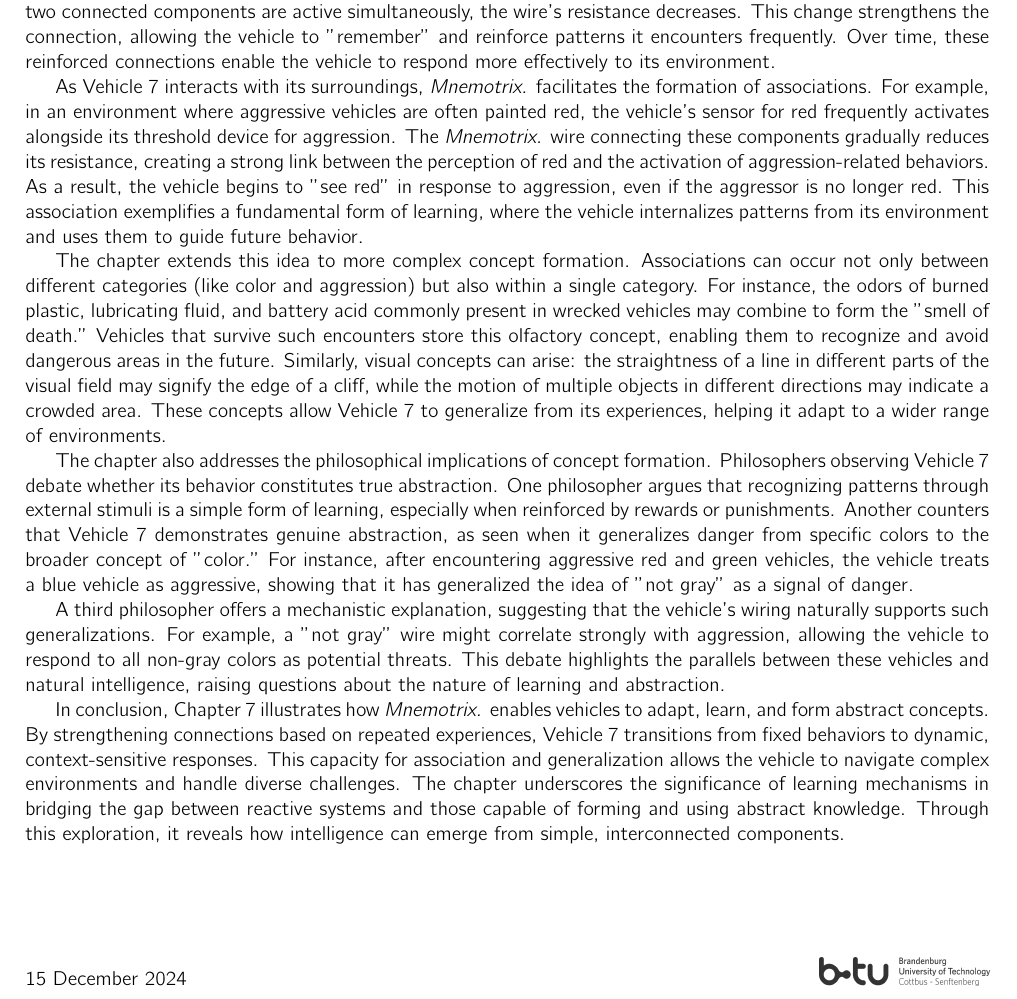
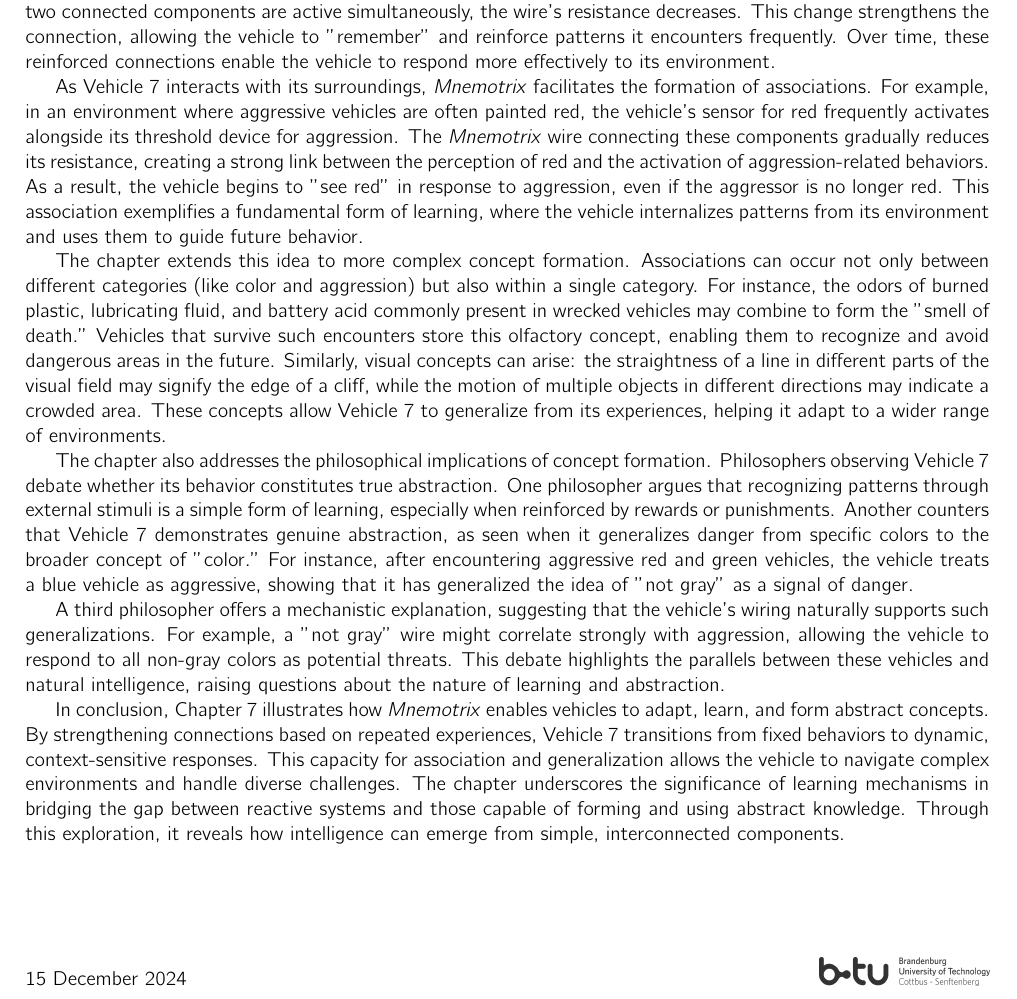
Before and after one commit to fharookshaik/BTU_Laboratory, a LaTeX document (Chapter_Summaries/Chapter7_Summary/BVP_Summary_Chapter7.tex): part of the page, cut so that both start at the same text. Compiled offline with pdfLaTeX.

Commit message:
Minute modifications in chapter 7 summary

```diff
--- a/Chapter_Summaries/Chapter7_Summary/BVP_Summary_Chapter7.tex
+++ b/Chapter_Summaries/Chapter7_Summary/BVP_Summary_Chapter7.tex
@@ -59,7 +59,7 @@
 
     The chapter begins by revisiting the concept of knowledge, previously discussed in Vehicle 3. There, knowledge referred to inborn, fixed behaviors tailored to specific stimuli. While such hardwired responses work well in stable conditions, they fail when the environment changes. To address this limitation, Vehicle 7 introduces a mechanism for adaptation: \textit{Mnemotrix.} This special wire has a unique property it initially resists the flow of current, but when two connected components are active simultaneously, the wire's resistance decreases. This change strengthens the connection, allowing the vehicle to "remember" and reinforce patterns it encounters frequently. Over time, these reinforced connections enable the vehicle to respond more effectively to its environment.
 
-    As Vehicle 7 interacts with its surroundings, \textit{Mnemotrix.} facilitates the formation of associations. For example, in an environment where aggressive vehicles are often painted red, the vehicle's sensor for red frequently activates alongside its threshold device for aggression. The \textit{Mnemotrix.} wire connecting these components gradually reduces its resistance, creating a strong link between the perception of red and the activation of aggression-related behaviors. As a result, the vehicle begins to "see red" in response to aggression, even if the aggressor is no longer red. This association exemplifies a fundamental form of learning, where the vehicle internalizes patterns from its environment and uses them to guide future behavior.
+    As Vehicle 7 interacts with its surroundings, \textit{Mnemotrix} facilitates the formation of associations. For example, in an environment where aggressive vehicles are often painted red, the vehicle's sensor for red frequently activates alongside its threshold device for aggression. The \textit{Mnemotrix} wire connecting these components gradually reduces its resistance, creating a strong link between the perception of red and the activation of aggression-related behaviors. As a result, the vehicle begins to "see red" in response to aggression, even if the aggressor is no longer red. This association exemplifies a fundamental form of learning, where the vehicle internalizes patterns from its environment and uses them to guide future behavior.
 
     The chapter extends this idea to more complex concept formation. Associations can occur not only between different categories (like color and aggression) but also within a single category. For instance, the odors of burned plastic, lubricating fluid, and battery acid commonly present in wrecked vehicles may combine to form the "smell of death." Vehicles that survive such encounters store this olfactory concept, enabling them to recognize and avoid dangerous areas in the future. Similarly, visual concepts can arise: the straightness of a line in different parts of the visual field may signify the edge of a cliff, while the motion of multiple objects in different directions may indicate a crowded area. These concepts allow Vehicle 7 to generalize from its experiences, helping it adapt to a wider range of environments.
 
@@ -67,6 +67,6 @@
 
     A third philosopher offers a mechanistic explanation, suggesting that the vehicle's wiring naturally supports such generalizations. For example, a "not gray" wire might correlate strongly with aggression, allowing the vehicle to respond to all non-gray colors as potential threats. This debate highlights the parallels between these vehicles and natural intelligence, raising questions about the nature of learning and abstraction.
 
-    In conclusion, Chapter 7 illustrates how \textit{Mnemotrix.} enables vehicles to adapt, learn, and form abstract concepts. By strengthening connections based on repeated experiences, Vehicle 7 transitions from fixed behaviors to dynamic, context-sensitive responses. This capacity for association and generalization allows the vehicle to navigate complex environments and handle diverse challenges. The chapter underscores the significance of learning mechanisms in bridging the gap between reactive systems and those capable of forming and using abstract knowledge. Through this exploration, it reveals how intelligence can emerge from simple, interconnected components.
+    In conclusion, Chapter 7 illustrates how \textit{Mnemotrix} enables vehicles to adapt, learn, and form abstract concepts. By strengthening connections based on repeated experiences, Vehicle 7 transitions from fixed behaviors to dynamic, context-sensitive responses. This capacity for association and generalization allows the vehicle to navigate complex environments and handle diverse challenges. The chapter underscores the significance of learning mechanisms in bridging the gap between reactive systems and those capable of forming and using abstract knowledge. Through this exploration, it reveals how intelligence can emerge from simple, interconnected components.
 
 \end{document}
```
Also changed, not shown: Chapter_Summaries/Chapter7_Summary/BVP_Summary_Chapter7.pdf.
